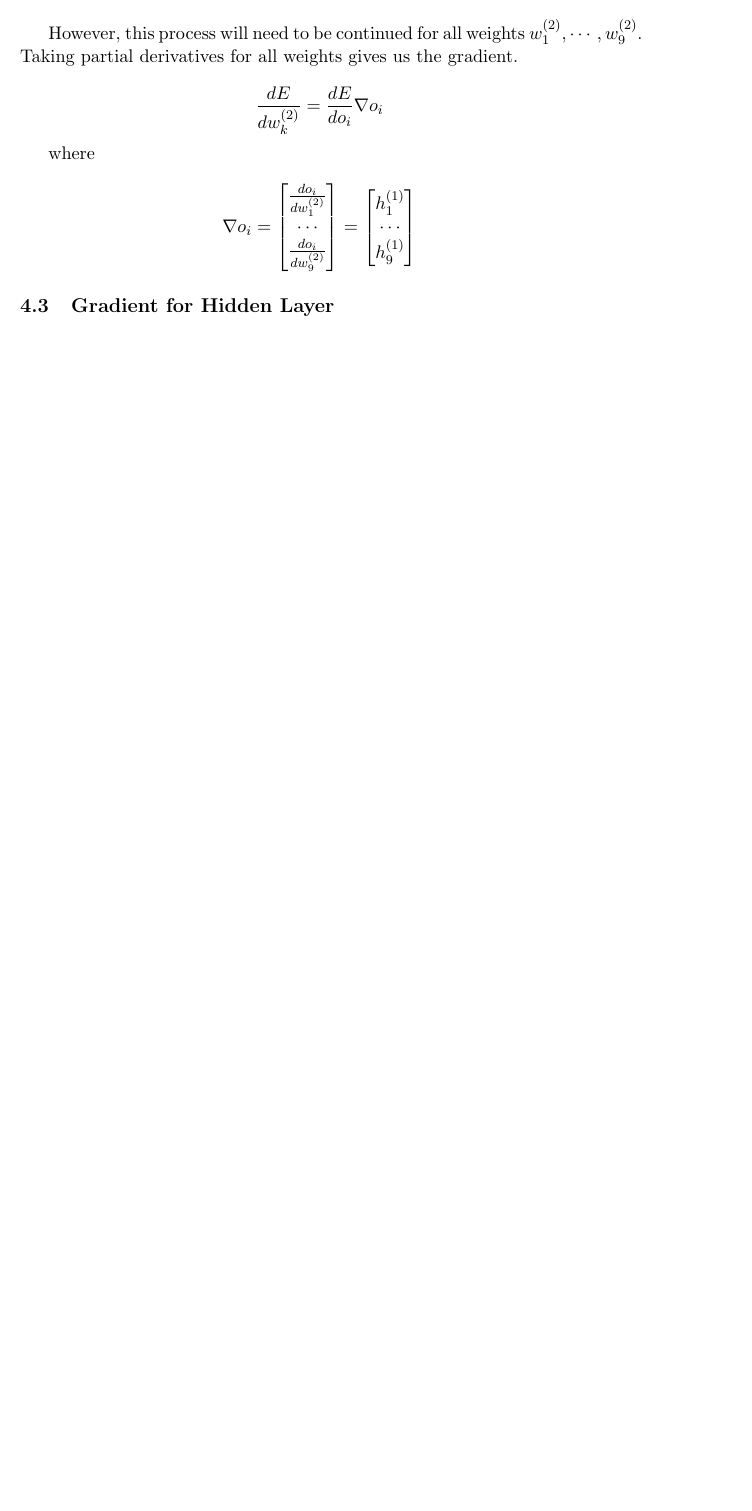
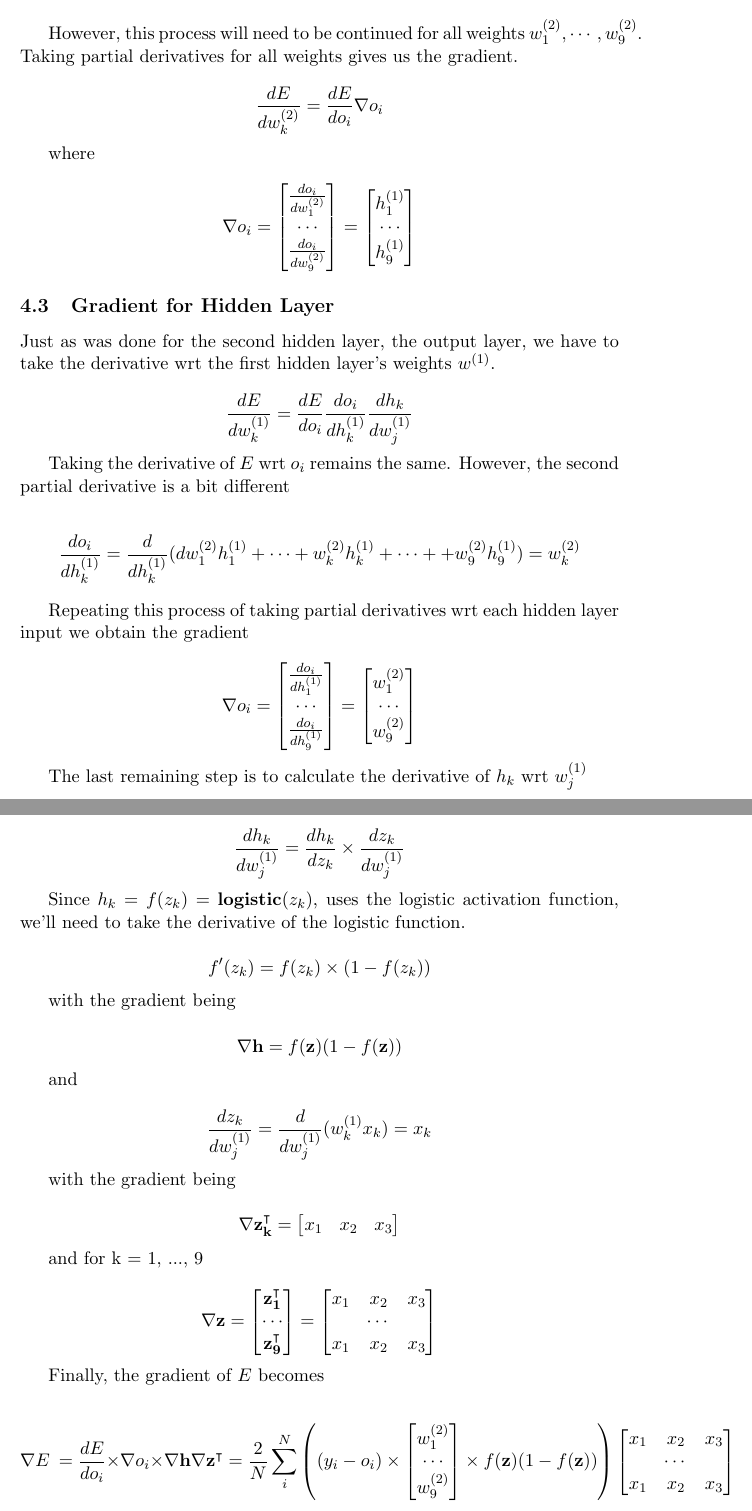
Before and after one commit to Johnnyboycurtis/neural-networks, a LaTeX document (basic/neural-network-notes.tex): part of page 5 of 5 before the commit and two parts of pages 5 and 6 of 6 after it, the two joined at a grey line, cut so that both start at the same text, the shorter picture padded with empty space. Compiled offline with pdfLaTeX.

Commit message:
updating gradient section

```diff
--- a/basic/neural-network-notes.tex
+++ b/basic/neural-network-notes.tex
@@ -221,15 +221,102 @@ where
 \subsection{Gradient for Hidden Layer}
 
 
+	Just as was done for the second hidden layer, the output layer, we have to take the derivative wrt the first hidden layer's weights $w^{(1)}$.
+
+	$$
+	\frac{dE}{dw^{(1)}_k} = \frac{dE}{do_i} \frac{do_i}{dh^{(1)}_k} \frac{dh_k}{dw^{(1)}_j}
+	$$
 
 
+	Taking the derivative of $E$ wrt $o_i$ remains the same. However, the second partial derivative is a bit different
+
+	$$
+	\frac{do_i}{dh^{(1)}_k} = \frac{d}{dh^{(1)}_k}  (dw^{(2)}_1 h^{(1)}_1+ \cdots + w^{(2)}_k h^{(1)}_k + \cdots + + w^{(2)}_9 h^{(1)}_9)
+	= w^{(2)}_k
+	$$
+
+	Repeating this process of taking partial derivatives wrt each hidden layer input we obtain the gradient
+
+	$$
+	\nabla o_i = \begin{bmatrix}
+	\frac{do_i}{dh^{(1)}_1} \\
+	\cdots \\
+	\frac{do_i}{dh^{(1)}_9} \\
+	\end{bmatrix}
+	= \begin{bmatrix}
+	w^{(2)}_1 \\
+	\cdots \\
+	w^{(2)}_9
+	\end{bmatrix}
+	$$
 
 
+	The last remaining step is to calculate the derivative of $h_k$ wrt $w^{(1)}_j$
+
+	$$
+	\frac{dh_k}{dw^{(1)}_j} = \frac{dh_k}{dz_k} \times \frac{dz_k}{dw^{(1)}_j}
+	$$
+
+	Since $h_k = f(z_k) = \textbf{logistic}(z_k)$, uses the logistic activation function, we'll need to take the derivative of the logistic function.
+
+	$$
+	f'(z_k) = f(z_k) \times (1 - f(z_k))
+	$$
+
+with the gradient being
+
+	$$
+	\nabla \mathbf{h} = f(\mathbf{z}) (1 - f(\mathbf{z}))
+	$$
+
+and
+
+	$$
+	\frac{dz_k}{dw^{(1)}_j} = \frac{d}{dw^{(1)}_j} (w^{(1)}_k x_k) = x_k
+	$$
+
+with the gradient being
+
+	$$
+	\nabla \mathbf{z^\intercal_k} =  \begin{bmatrix}
+	x_1 & x_2 & x_3
+	\end{bmatrix}
+	$$
+
+and for k = 1, ..., 9
 
 
+	$$
+	\nabla \mathbf{z} =
+	\begin{bmatrix}
+	\mathbf{z^\intercal_1} \\
+	\cdots \\
+	\mathbf{z^\intercal_9} \\
+	\end{bmatrix}
+	=  \begin{bmatrix}
+	x_1 & x_2 & x_3 \\
+	 & \cdots & \\
+	x_1 & x_2 & x_3 \\
+	\end{bmatrix}
+	$$
 
 
+Finally, the gradient of $E$ becomes
 
+	$$
+	\nabla E \ = \frac{dE}{do_i} \times \nabla o_i \times \nabla \mathbf{h} \nabla \mathbf{z}^\intercal = \frac{2}{N}  \sum^N_{i}  \left( (y_i - o_i) \times
+	\begin{bmatrix}
+	w^{(2)}_1 \\
+	\cdots \\
+	w^{(2)}_9
+	\end{bmatrix} \times
+	f(\mathbf{z}) (1 - f(\mathbf{z})) \right)
+	\begin{bmatrix}
+	x_1 & x_2 & x_3 \\
+	 & \cdots & \\
+	x_1 & x_2 & x_3 \\
+	\end{bmatrix}
+	$$
 
 
 \end{document}
```
Also changed, not shown: basic/neural-network-notes.pdf.
